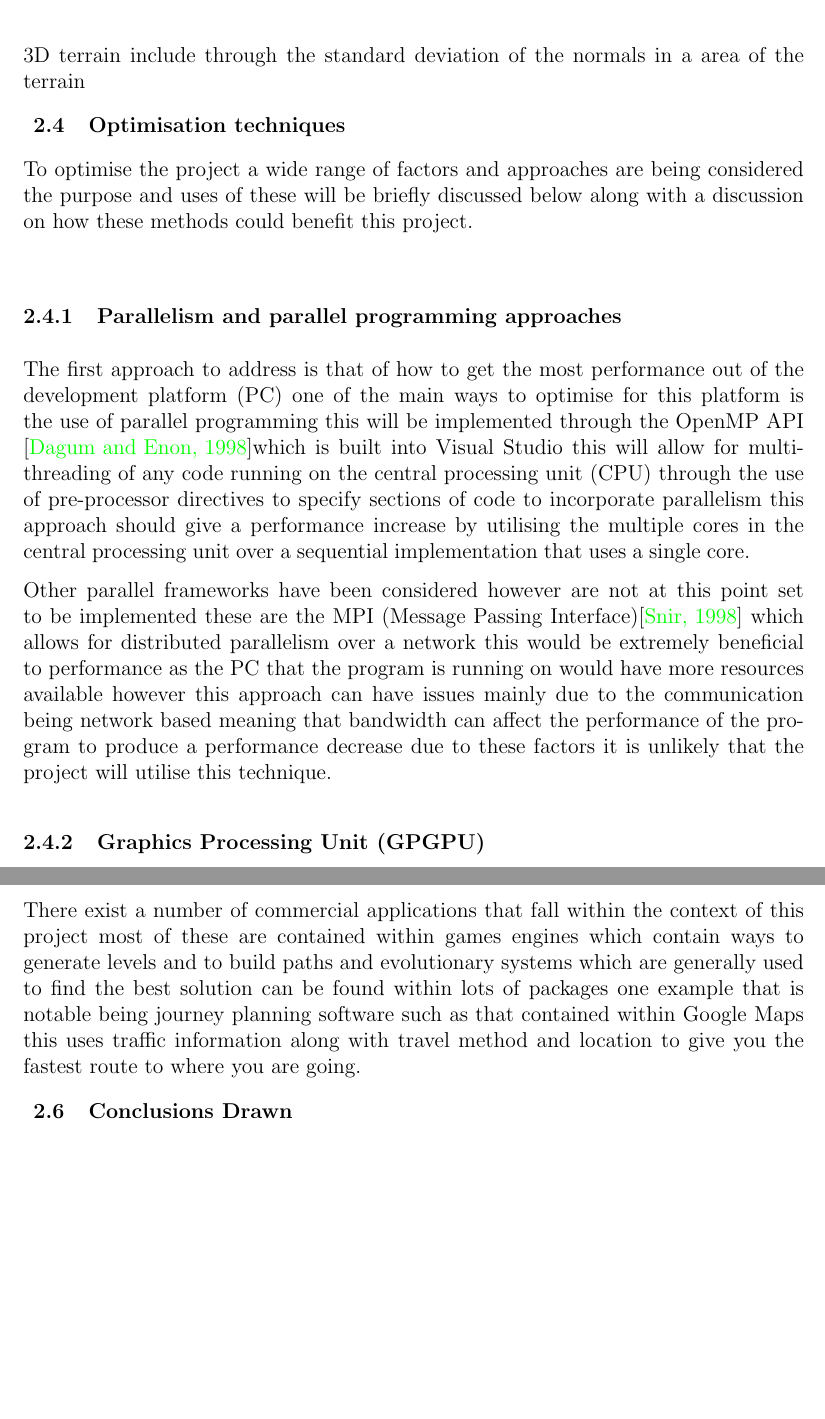
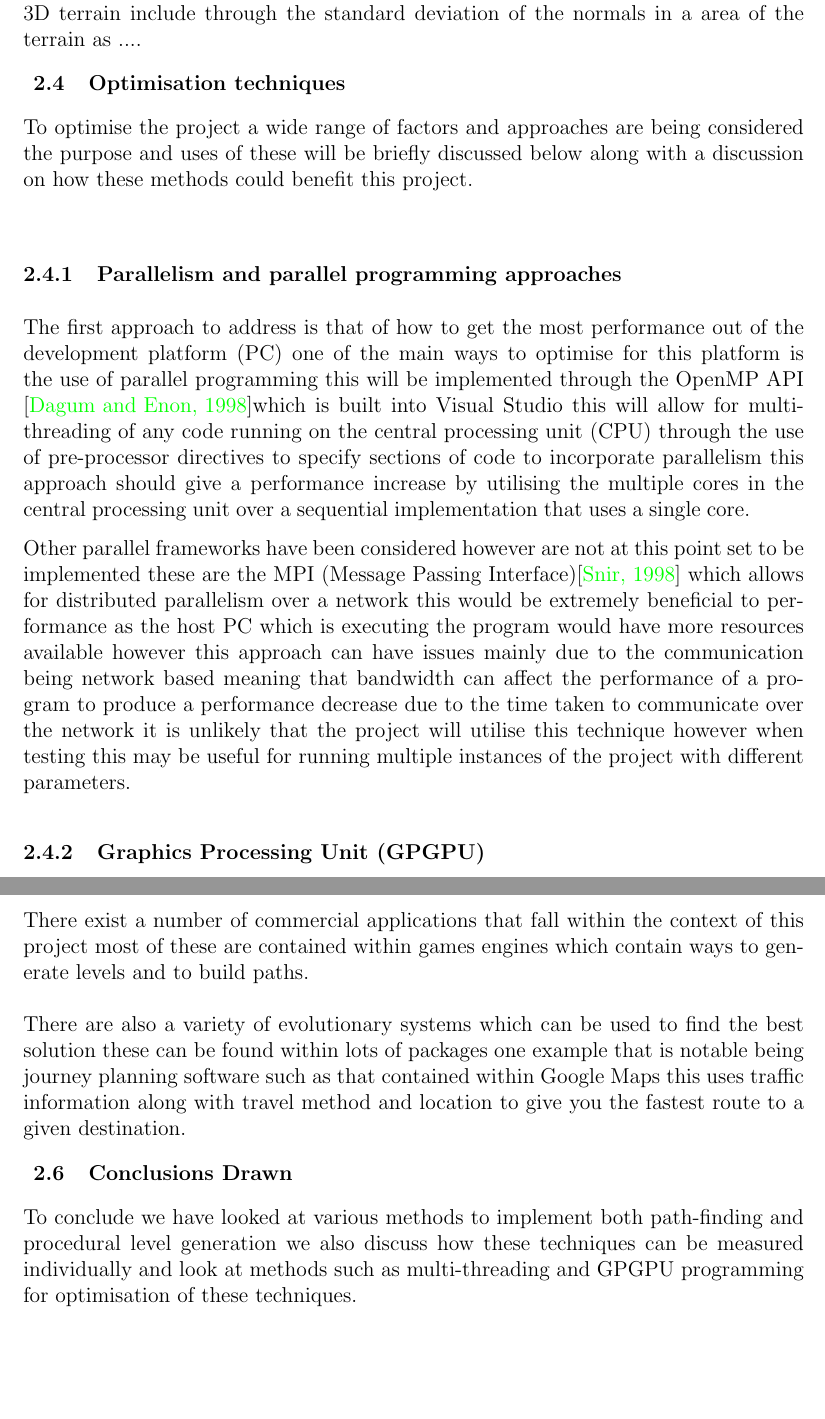
Before and after one commit to nn1098/Thesis-backup, a LaTeX thesis (Thesis/Dissertation/Dissertation.tex, which reads Thesis/Dissertation/Literature-Review/Literature-Review-Draft.tex): two parts of pages 17 and 18 of 36, joined at a grey line, cut so that both start at the same text. The pictures show the PDF file Thesis/Dissertation/Dissertation.pdf that the author committed with the source.

Commit message:
fixing some stuff and expanding

```diff
--- a/Thesis/Dissertation/Literature-Review/Literature-Review-Draft.tex
+++ b/Thesis/Dissertation/Literature-Review/Literature-Review-Draft.tex
@@ -84,7 +84,7 @@ The niche of this project is that there has been no previous attempt to quantify
 There has been a previous honours project based on performance of GPU based path-finding. The thesis that was authored by \cite{honours} contains work on a variety of path-finding techniques including Dijkstra, A* and diffusion methods with both a sequential and parallelised implementation the optimised versions of these path-finding approaches which may be utilised in cases of performance bottleneck as this project will not be specifically related to performance but rather the production of an elegant constrained path with a given terrain then scoring this against any path finding technique based on a performance evaluation using the metric that will be established.
 
 
-There was also a project that proposed a metric for picking good procedurally generated terrain this project looked at the creation of procedural terrain through the use of a height-map and considered what methods can be used for evaluation of the quality of a given 3D terrain with descriptions on the implementation of these techniques.\\\\The methods talked about within the thesis \cite{honours2} for quality evaluation of 3D terrain include through the standard deviation of the normals in a area of the terrain
+There was also a project that proposed a metric for picking good procedurally generated terrain this project looked at the creation of procedural terrain through the use of a height-map and considered what methods can be used for evaluation of the quality of a given 3D terrain with descriptions on the implementation of these techniques.\\\\The methods talked about within the thesis \cite{honours2} for quality evaluation of 3D terrain include through the standard deviation of the normals in a area of the terrain as ....%write the rest of this
 
 \subsection{Optimisation techniques}
 To optimise the project a wide range of factors and approaches are being considered the purpose and uses of these will be briefly discussed below along with a discussion on how these methods could benefit this project.\\
@@ -92,7 +92,7 @@ To optimise the project a wide range of factors and approaches are being conside
 \subsubsection{Parallelism and parallel programming approaches}
 The first approach to address is that of how to get the most performance out of the development platform (PC) one of the main ways to optimise for this platform is the use of parallel programming this will be implemented through the OpenMP API \cite{Openmp}which is built into Visual Studio this will allow for multi-threading of any code running on the central processing unit (CPU) through the use of pre-processor directives to specify sections of code to incorporate parallelism this approach should give a performance increase by utilising the multiple cores in the central processing unit over a sequential implementation that uses a single core.
 
-Other parallel frameworks have been considered however are not at this point set to be implemented these are the MPI (Message Passing Interface)\cite{mpi} which allows for distributed parallelism over a network this would be extremely beneficial to performance as the PC that the program is running on would have more resources available however this approach can have issues mainly due to the communication being network based meaning that bandwidth can affect the performance of the program to produce a performance decrease due to these factors it is unlikely that the project will utilise this technique.
+Other parallel frameworks have been considered however are not at this point set to be implemented these are the MPI (Message Passing Interface)\cite{mpi} which allows for distributed parallelism over a network this would be extremely beneficial to performance as the host PC which is executing the program would have more resources available however this approach can have issues mainly due to the communication being network based meaning that bandwidth can affect the performance of a program to produce a performance decrease due to the time taken to communicate over the network it is unlikely that the project will utilise this technique however when testing this may be useful for running multiple instances of the project with different parameters.
 
 \subsubsection{Graphics Processing Unit (GPGPU)}
 GPGPU(General Purpose Graphics Processing Unit) programming allows the user to run non graphics based code on the GPU this is beneficial due to the amount of processing cores that the GPU contains over the central processing unit allowing dramatic performance increase however there are a number of drawbacks to this approach and it can only be used within certain problem area's.\\\\ GPGPU programming is a good fit to math based problems over large data sets in comparison to problems that branch through sections of code this is due to the way data is processed on the GPU this is done by streaming data through the GPU cores in groups known as either wavefronts or wraps which are groups of threads within the GPU and the terminology for these differs depending on the technology used instead of the normal fetch execution cycle of the CPU where instructions and resources are fetched from memory before they are executed or loaded.\\\\ To utilise the GPU for processing we must send the data from the processor to the GPU then perform our operations and finally transfer the answer back to the CPU this is one of the main drawbacks to GPGPU programming as the performance is determined not only by the hardware but also by the speed of data transfer between the CPU and GPU also the size that this data takes up in memory will impact on the time taken to transfer from one to the other.\\
@@ -100,7 +100,8 @@ GPGPU(General Purpose Graphics Processing Unit) programming allows the user to r
 The use of GPGPU techniques for parallel programming were only recently applied to AI because of the branching nature of the problems in this area it has always been considered that  the AI system discussed in \ref{quality} used a distributed system to utilise the hardware resources of multiple machines to carry out consecutive parts of the processing which is passed back to a host machine this is what allowed the massive amount of processing power required by the alphago system to process the best moves at every point of a match.
 
 \subsection{Commercial packages}
-There exist a number of commercial applications that fall within the context of this project most of these are contained within  games engines which contain ways to generate levels and to build paths and evolutionary systems which are generally used to find the best solution can be found within lots of packages one example that is notable being journey planning software such as that contained within Google Maps this uses traffic information along with travel method and location to give you the fastest route to where you are going.
+There exist a number of commercial applications that fall within the context of this project most of these are contained within  games engines which contain ways to generate levels and to build paths.\\\\ There are also a variety of evolutionary systems which can be used to find the best solution these can be found within lots of packages one example that is notable being journey planning software such as that contained within Google Maps this uses traffic information along with travel method and location to give you the fastest route to a given destination.
 
 \subsection{Conclusions Drawn}
+To conclude we have looked at various methods to implement both path-finding and procedural level generation we also discuss how these techniques can be measured individually and look at methods such as multi-threading and GPGPU programming for optimisation of these techniques.\\\\
 \pagebreak
```
Also changed, not shown: Thesis/Dissertation/Dissertation.pdf, Thesis/Dissertation/Literature-Review/Literature-Review-Draft.tex (4 more changed lines).
